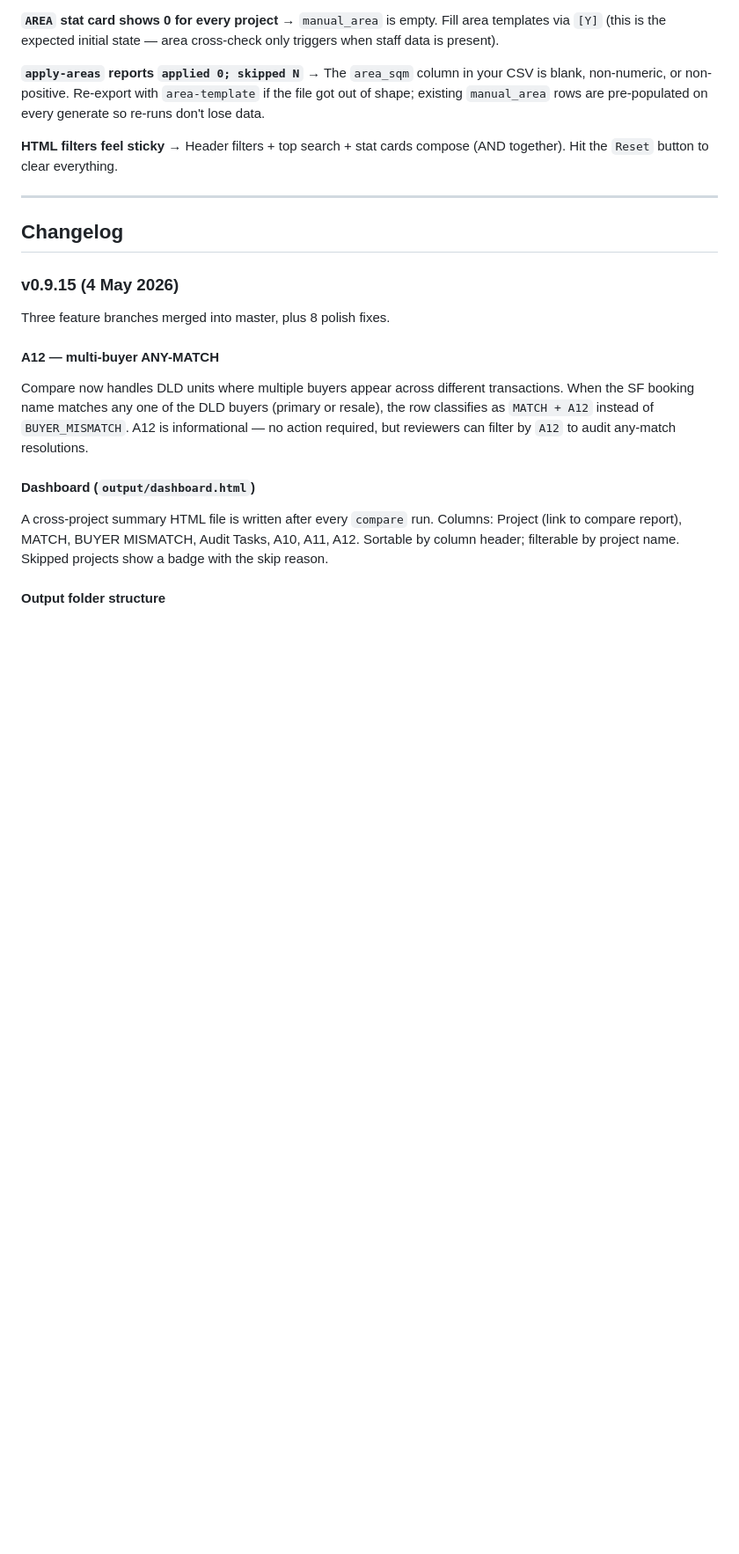
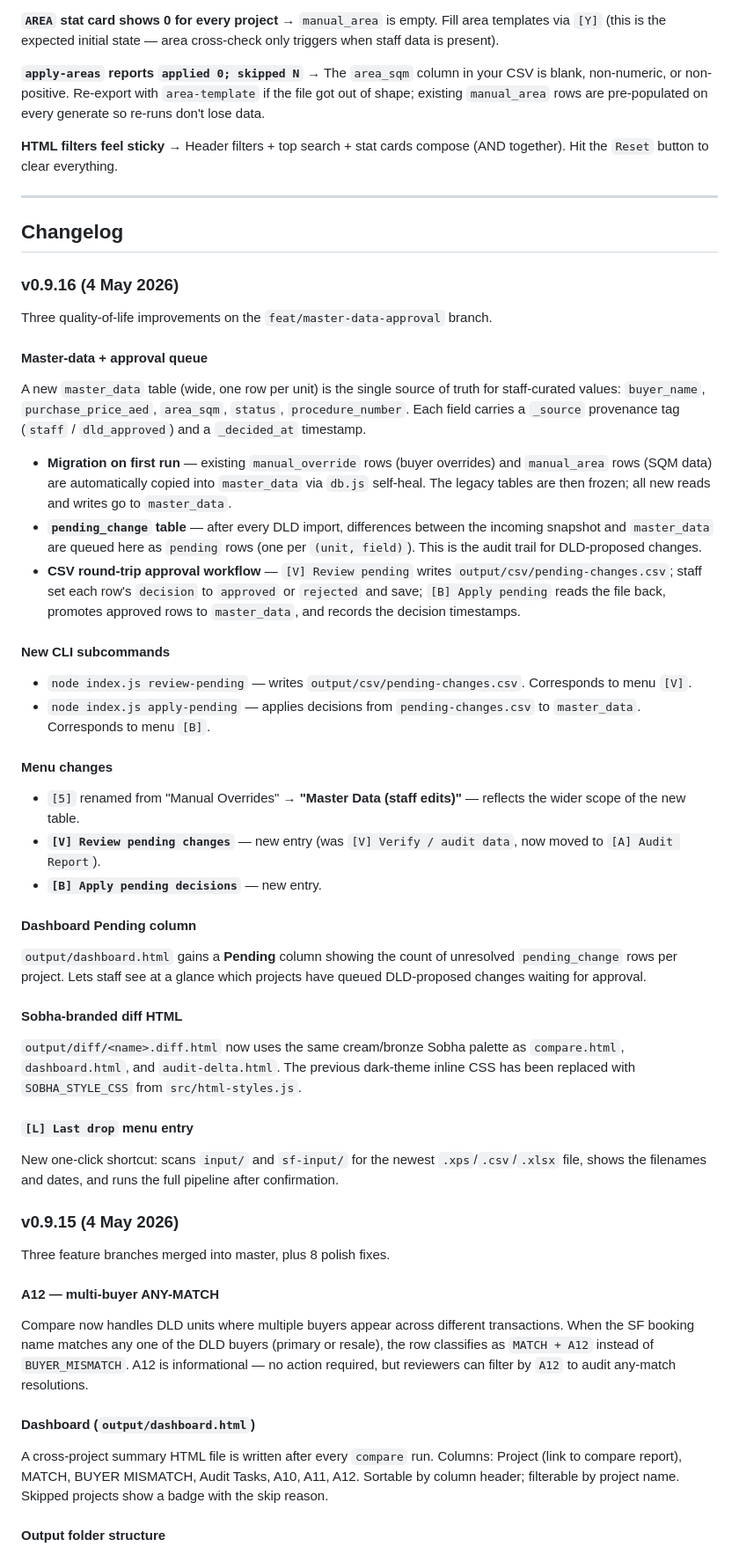
Before and after one commit to Meejum/dl-processor, a Markdown page: README.md, the part around one of its changes. Shown at 88% size. Drawn GitHub-style; blank space fills up the shorter version.

```diff
--- a/README.md
+++ b/README.md
@@ -464,6 +486,41 @@ Ground-truth project table, derived from the current SF snapshot. Use this when
 
 ## Changelog
 
+### v0.9.16 (4 May 2026)
+
+Three quality-of-life improvements on the `feat/master-data-approval` branch.
+
+#### Master-data + approval queue
+
+A new `master_data` table (wide, one row per unit) is the single source of truth for staff-curated values: `buyer_name`, `purchase_price_aed`, `area_sqm`, `status`, `procedure_number`. Each field carries a `_source` provenance tag (`staff` / `dld_approved`) and a `_decided_at` timestamp.
+
+- **Migration on first run** — existing `manual_override` rows (buyer overrides) and `manual_area` rows (SQM data) are automatically copied into `master_data` via `db.js` self-heal. The legacy tables are then frozen; all new reads and writes go to `master_data`.
+- **`pending_change` table** — after every DLD import, differences between the incoming snapshot and `master_data` are queued here as `pending` rows (one per `(unit, field)`). This is the audit trail for DLD-proposed changes.
+- **CSV round-trip approval workflow** — `[V] Review pending` writes `output/csv/pending-changes.csv`; staff set each row's `decision` to `approved` or `rejected` and save; `[B] Apply pending` reads the file back, promotes approved rows to `master_data`, and records the decision timestamps.
+
+#### New CLI subcommands
+
+- `node index.js review-pending` — writes `output/csv/pending-changes.csv`. Corresponds to menu `[V]`.
+- `node index.js apply-pending` — applies decisions from `pending-changes.csv` to `master_data`. Corresponds to menu `[B]`.
+
+#### Menu changes
+
+- `[5]` renamed from "Manual Overrides" → **"Master Data (staff edits)"** — reflects the wider scope of the new table.
+- **`[V] Review pending changes`** — new entry (was `[V] Verify / audit data`, now moved to `[A] Audit Report`).
+- **`[B] Apply pending decisions`** — new entry.
+
+#### Dashboard Pending column
+
+`output/dashboard.html` gains a **Pending** column showing the count of unresolved `pending_change` rows per project. Lets staff see at a glance which projects have queued DLD-proposed changes waiting for approval.
+
+#### Sobha-branded diff HTML
+
+`output/diff/<name>.diff.html` now uses the same cream/bronze Sobha palette as `compare.html`, `dashboard.html`, and `audit-delta.html`. The previous dark-theme inline CSS has been replaced with `SOBHA_STYLE_CSS` from `src/html-styles.js`.
+
+#### `[L] Last drop` menu entry
+
+New one-click shortcut: scans `input/` and `sf-input/` for the newest `.xps`/`.csv`/`.xlsx` file, shows the filenames and dates, and runs the full pipeline after confirmation.
+
 ### v0.9.15 (4 May 2026)
 
 Three feature branches merged into master, plus 8 polish fixes.
```
Also changed, not shown: other parts of README.md (+46 -24 lines).
